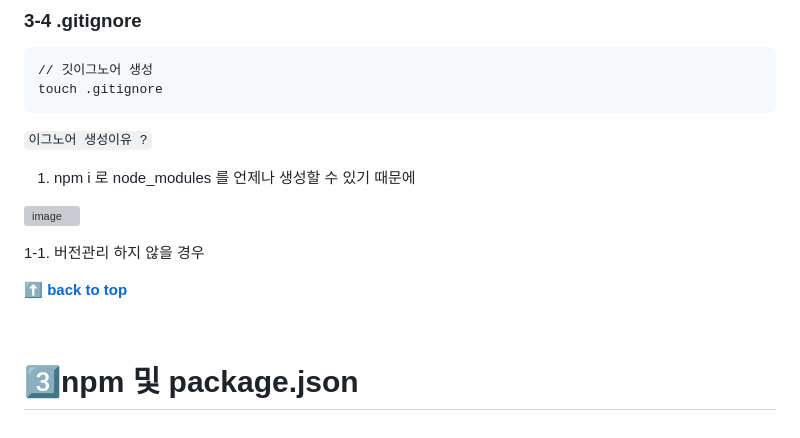
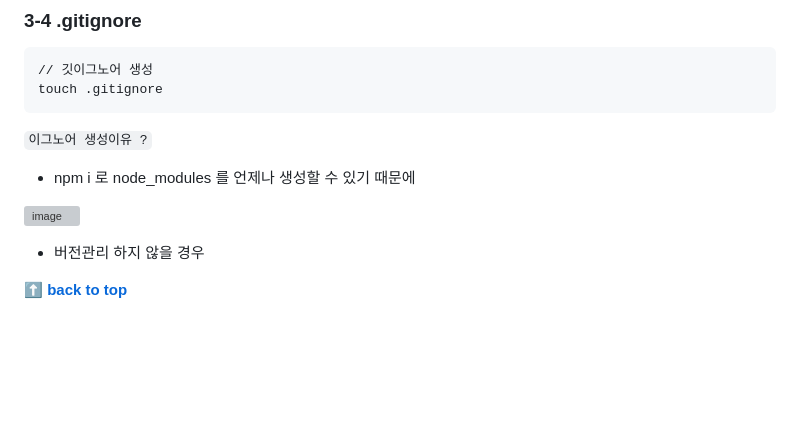
Before and after one commit to KyoJin-Hwang/front-javascript-study, a Markdown page: NodeJS/README.md, the part around the change. Rendered like a GitHub page; blank space fills up the shorter version; grey boxes are pictures that could not be loaded.

````diff
--- a/NodeJS/README.md
+++ b/NodeJS/README.md
@@ -135,15 +135,12 @@ touch .gitignore
 ```
 
 `이그노어 생성이유 ?`
-
-1.  npm i 로 node_modules 를 언제나 생성할 수 있기 때문에
+- npm i 로 node_modules 를 언제나 생성할 수 있기 때문에
 
 ![image](https://github.com/KyoJin-Hwang/front-javascript-study/assets/84490050/7fda1361-034b-46df-a0eb-218de3036d12)
 
-1-1. 버전관리 하지 않을  경우
+- 버전관리 하지 않을  경우
 
 **[⬆ back to top](#카테고리-category)**
 
 <br/>
-
-# 3️⃣npm 및 package.json
````
